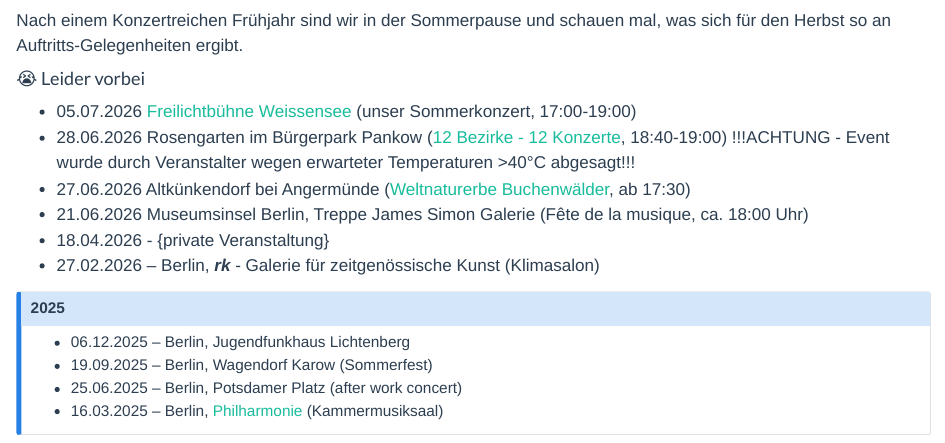
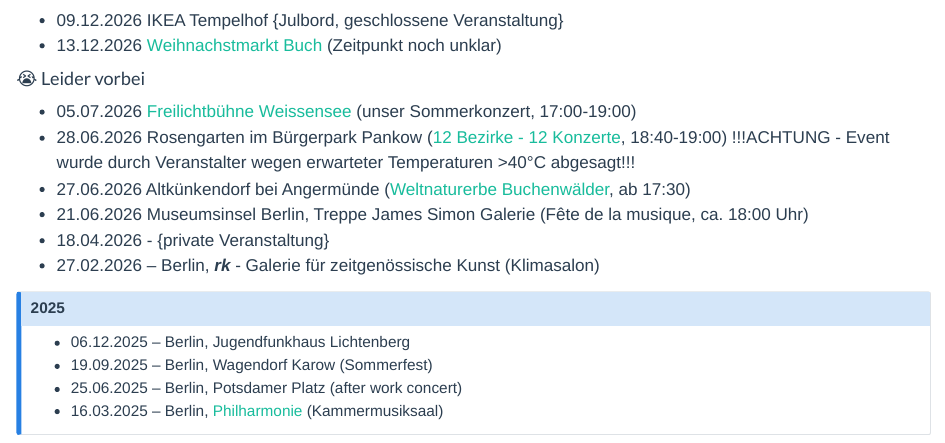
Before and after one commit to janlisec/naturenoise, a Quarto document (concerts.qmd): the page in a window 1100 px wide, from 210 px down. Rendered offline with R 4.5, knitr and Pandoc in place of Quarto, with nearby package versions.

Commit message:
v20261113

```diff
--- a/concerts.qmd
+++ b/concerts.qmd
@@ -6,5 +6,3 @@ title: "Konzerte"
 
 #### 🥳 Seid dabei
 
-Nach einem Konzertreichen Frühjahr sind wir in der Sommerpause und schauen mal,
-was sich für den Herbst so an Auftritts-Gelegenheiten ergibt.
@@ -11,3 +11,5 @@ was sich für den Herbst so an Auftritts-Gelegenheiten ergibt.
+- 09.12.2026 IKEA Tempelhof {Julbord, geschlossene Veranstaltung}
+- 13.12.2026 [Weihnachstmarkt Buch](https://www.alle-weihnachtsmaerkte.de/weihnachtsmaerkte/berlin/bucher-weihnachtszauber-561429.html){target="_blank" rel="noopener noreferrer"} (Zeitpunkt noch unklar)
 
 #### 😭 Leider vorbei
 
```
Also changed, not shown: docs/search.json, concerts.qmd (2 more changed lines), 3 other files.
